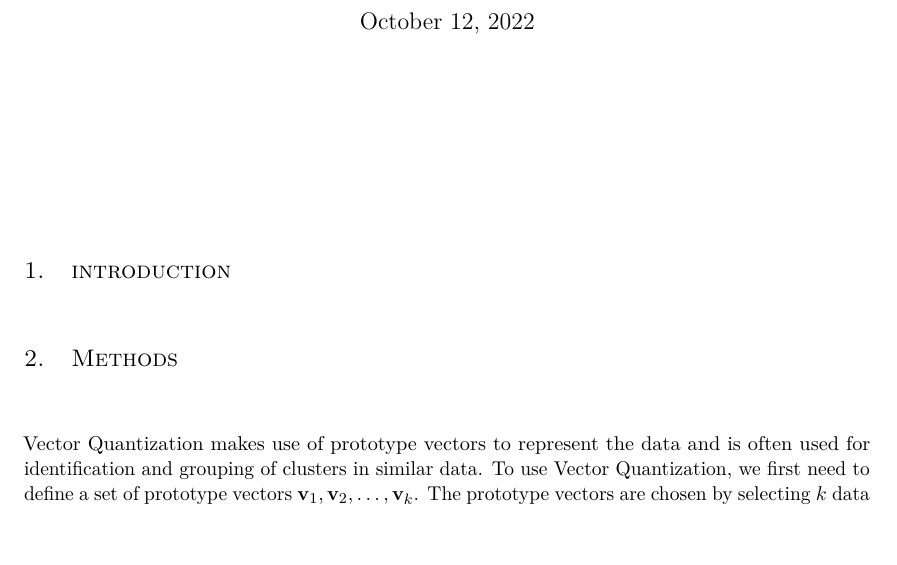
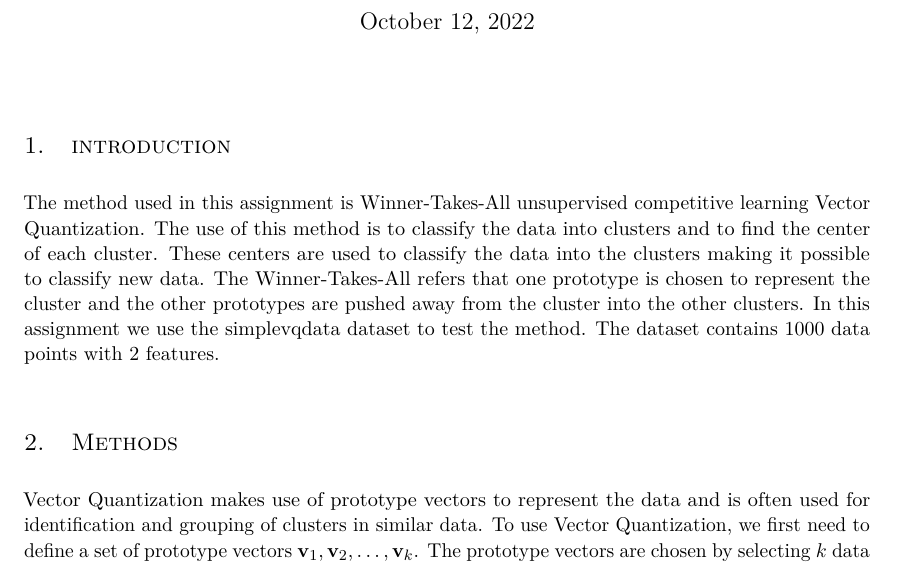
Before and after one commit to xXD4rkDragonXx/RUG-CLASSES, a LaTeX problem sheet (ML/assignment_04/report/LaTeX/report.tex): part of page 1 of 10, cut so that both start at the same text, the shorter picture padded with empty space. Compiled offline with pdfLaTeX.

Commit message:
Added Intro

```diff
--- a/ML/assignment_04/report/LaTeX/report.tex
+++ b/ML/assignment_04/report/LaTeX/report.tex
@@ -13,6 +13,13 @@
 \maketitle
 
 \section{introduction}
+
+The method used in this assignment is Winner-Takes-All unsupervised competitive learning Vector Quantization.
+The use of this method is to classify the data into clusters and to find the center of each cluster.
+These centers are used to classify the data into the clusters making it possible to classify new data.
+The Winner-Takes-All refers that one prototype is chosen to represent the cluster and the other prototypes are pushed away from the cluster into the other clusters.
+In this assignment we use the simplevqdata dataset to test the method.
+The dataset contains 1000 data points with 2 features.
 
 \section{Methods}
 
```
Also changed, not shown: ML/assignment_04/report/LaTeX/report.pdf.
